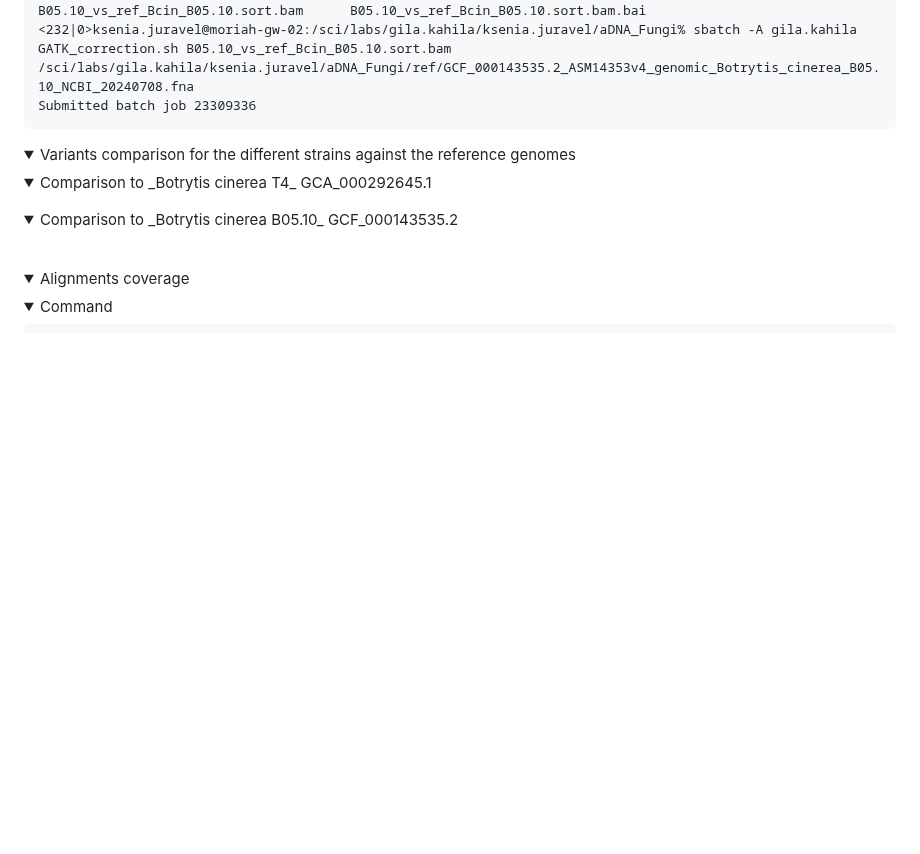
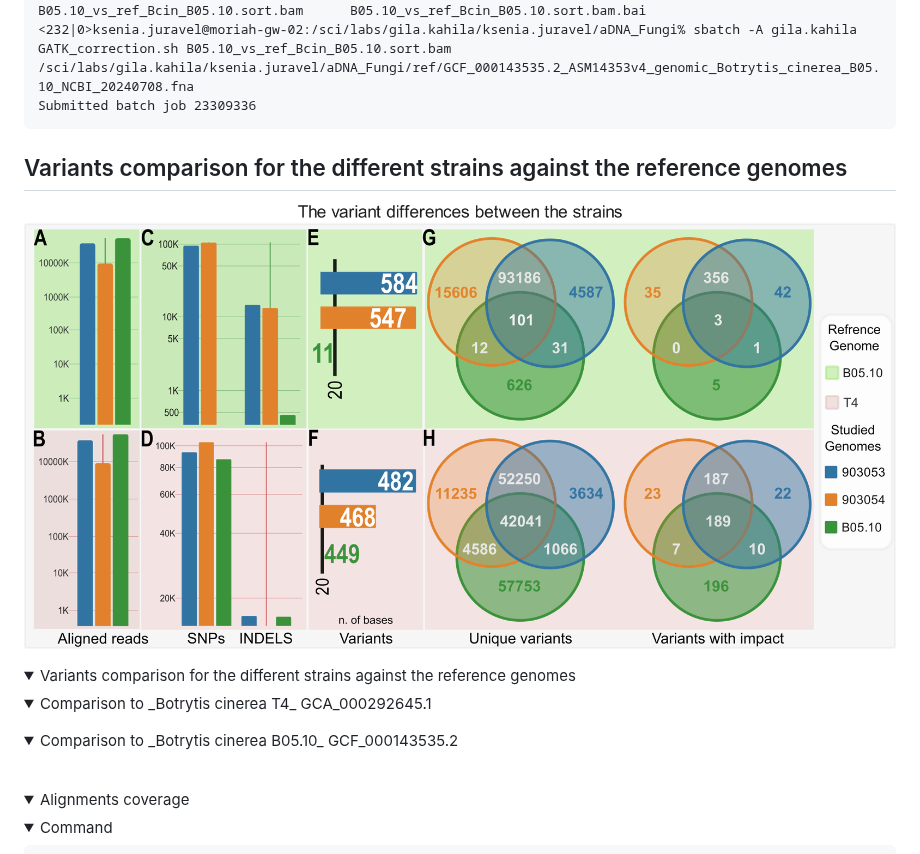
Before and after one commit to KseniaJuravel/Museomics_Fungi, a Markdown page: README.md, the part around the change. Rendered like a GitHub page; folded sections open; blank space fills up the shorter version.

```diff
--- a/README.md
+++ b/README.md
@@ -186,6 +186,11 @@ Submitted batch job 23309336
 
 
 </details>
+
+## Variants comparison for the different strains against the reference genomes
+
+![Variants comparison for the different strains against the reference genomes](https://github.com/KseniaJuravel/Museomics_Fungi/blob/main/Figures%26Data/g6281.png)
+
 
 
 
```
